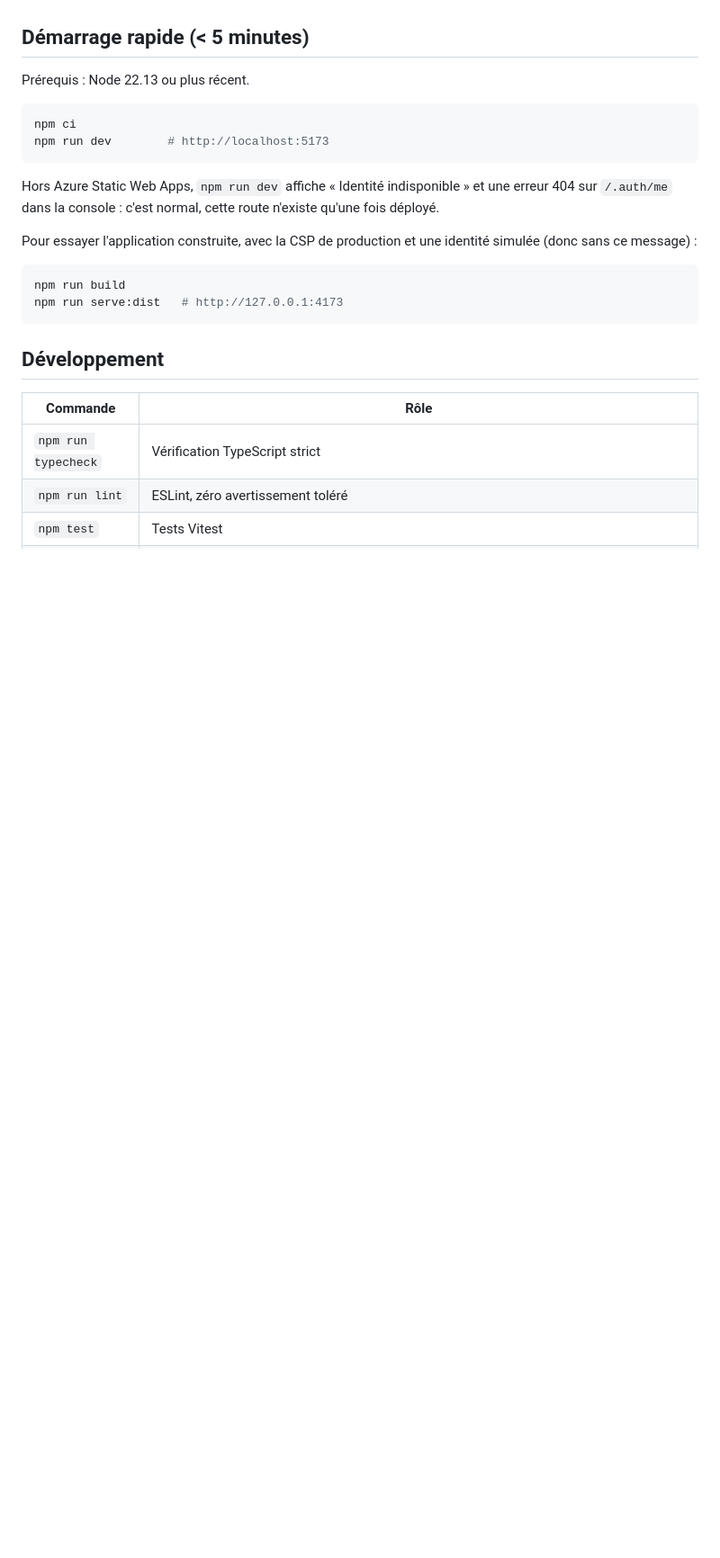
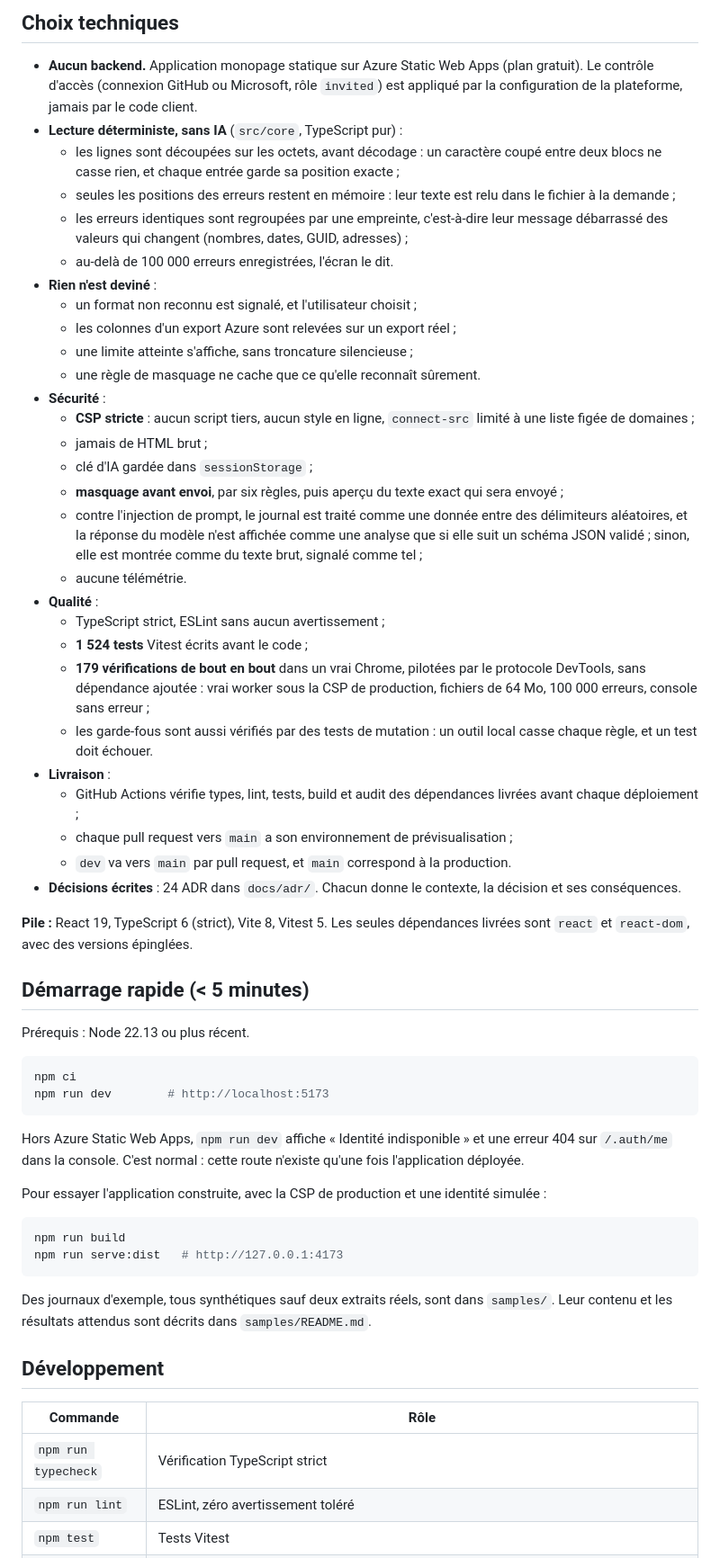
Before and after one commit to Kameroon/Sherlog, a Markdown page: README.md, the part around one of its changes. Shown at 90% size. GitHub-like rendering; blank space fills up the shorter version.

````diff
--- a/README.md
+++ b/README.md
@@ -10,3 +35,34 @@ au modèle de l'utilisateur. Rien n'est envoyé à un serveur de l'auteur : seul
+## Choix techniques
+- **Aucun backend.** Application monopage statique sur Azure Static Web Apps (plan gratuit). Le contrôle d'accès (connexion GitHub ou Microsoft, rôle `invited`) est appliqué par la configuration de la plateforme, jamais par le code client.
+- **Lecture déterministe, sans IA** (`src/core`, TypeScript pur) :
+  - les lignes sont découpées sur les octets, avant décodage : un caractère coupé entre deux blocs ne casse rien, et chaque entrée garde sa position exacte ;
+  - seules les positions des erreurs restent en mémoire : leur texte est relu dans le fichier à la demande ;
+  - les erreurs identiques sont regroupées par une empreinte, c'est-à-dire leur message débarrassé des valeurs qui changent (nombres, dates, GUID, adresses) ;
+  - au-delà de 100 000 erreurs enregistrées, l'écran le dit.
+- **Rien n'est deviné** :
+  - un format non reconnu est signalé, et l'utilisateur choisit ;
+  - les colonnes d'un export Azure sont relevées sur un export réel ;
+  - une limite atteinte s'affiche, sans troncature silencieuse ;
+  - une règle de masquage ne cache que ce qu'elle reconnaît sûrement.
+- **Sécurité** :
+  - **CSP stricte** : aucun script tiers, aucun style en ligne, `connect-src` limité à une liste figée de domaines ;
+  - jamais de HTML brut ;
+  - clé d'IA gardée dans `sessionStorage` ;
+  - **masquage avant envoi**, par six règles, puis aperçu du texte exact qui sera envoyé ;
+  - contre l'injection de prompt, le journal est traité comme une donnée entre des délimiteurs aléatoires, et la réponse du modèle n'est affichée comme une analyse que si elle suit un schéma JSON validé ; sinon, elle est montrée comme du texte brut, signalé comme tel ;
+  - aucune télémétrie.
+- **Qualité** :
+  - TypeScript strict, ESLint sans aucun avertissement ;
+  - **1 524 tests** Vitest écrits avant le code ;
+  - **179 vérifications de bout en bout** dans un vrai Chrome, pilotées par le protocole DevTools, sans dépendance ajoutée : vrai worker sous la CSP de production, fichiers de 64 Mo, 100 000 erreurs, console sans erreur ;
+  - les garde-fous sont aussi vérifiés par des tests de mutation : un outil local casse chaque règle, et un test doit échouer.
+- **Livraison** :
+  - GitHub Actions vérifie types, lint, tests, build et audit des dépendances livrées avant chaque déploiement ;
+  - chaque pull request vers `main` a son environnement de prévisualisation ;
+  - `dev` va vers `main` par pull request, et `main` correspond à la production.
+- **Décisions écrites** : 24 ADR dans `docs/adr/`. Chacun donne le contexte, la décision et ses conséquences.
+
+**Pile :** React 19, TypeScript 6 (strict), Vite 8, Vitest 5. Les seules dépendances livrées sont `react` et `react-dom`, avec des versions épinglées.
 
 ## Démarrage rapide (< 5 minutes)
 Prérequis : Node 22.13 ou plus récent.
@@ -14,13 +70,14 @@ Prérequis : Node 22.13 ou plus récent.
 npm ci
 npm run dev        # http://localhost:5173
 ```
-Hors Azure Static Web Apps, `npm run dev` affiche « Identité indisponible » et une erreur 404 sur `/.auth/me` dans la console : c'est normal, cette route n'existe qu'une fois déployé.
+Hors Azure Static Web Apps, `npm run dev` affiche « Identité indisponible » et une erreur 404 sur `/.auth/me` dans la console. C'est normal : cette route n'existe qu'une fois l'application déployée.
 
-Pour essayer l'application construite, avec la CSP de production et une identité simulée (donc sans ce message) :
+Pour essayer l'application construite, avec la CSP de production et une identité simulée :
 ```bash
 npm run build
 npm run serve:dist   # http://127.0.0.1:4173
 ```
+Des journaux d'exemple, tous synthétiques sauf deux extraits réels, sont dans `samples/`. Leur contenu et les résultats attendus sont décrits dans `samples/README.md`.
 
 ## Développement
 | Commande | Rôle |
````
Also changed, not shown: other parts of README.md (+51 -23 lines), docs/images/liste-des-erreurs.png (added).
